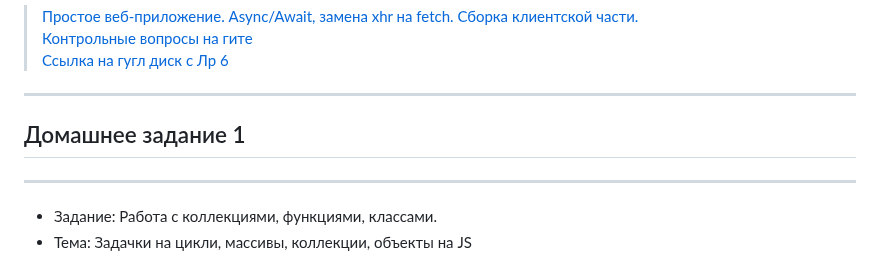
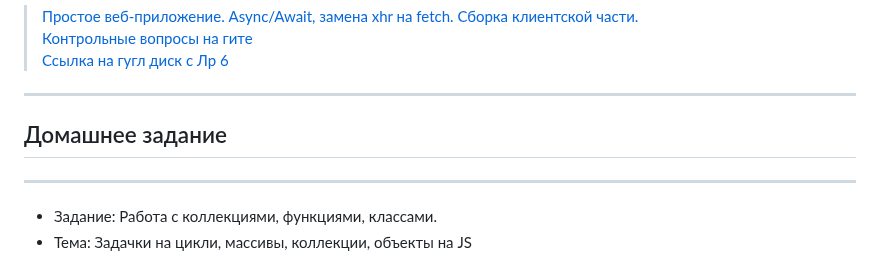
Before and after one commit to Lisichka-Ju/practica, a Markdown page: README.md, the part around the change. Rendered like a GitHub page.

```diff
--- a/README.md
+++ b/README.md
@@ -61,7 +61,7 @@
 >[Контрольные вопросы на гите]()
 >[Ссылка на гугл диск с Лр 6]()
 ***
-## Домашнее задание 1
+## Домашнее задание
 ***
 - Задание: Работа с коллекциями, функциями, классами.
 - Тема: Задачки на цикли, массивы, коллекции, объекты на JS
```
